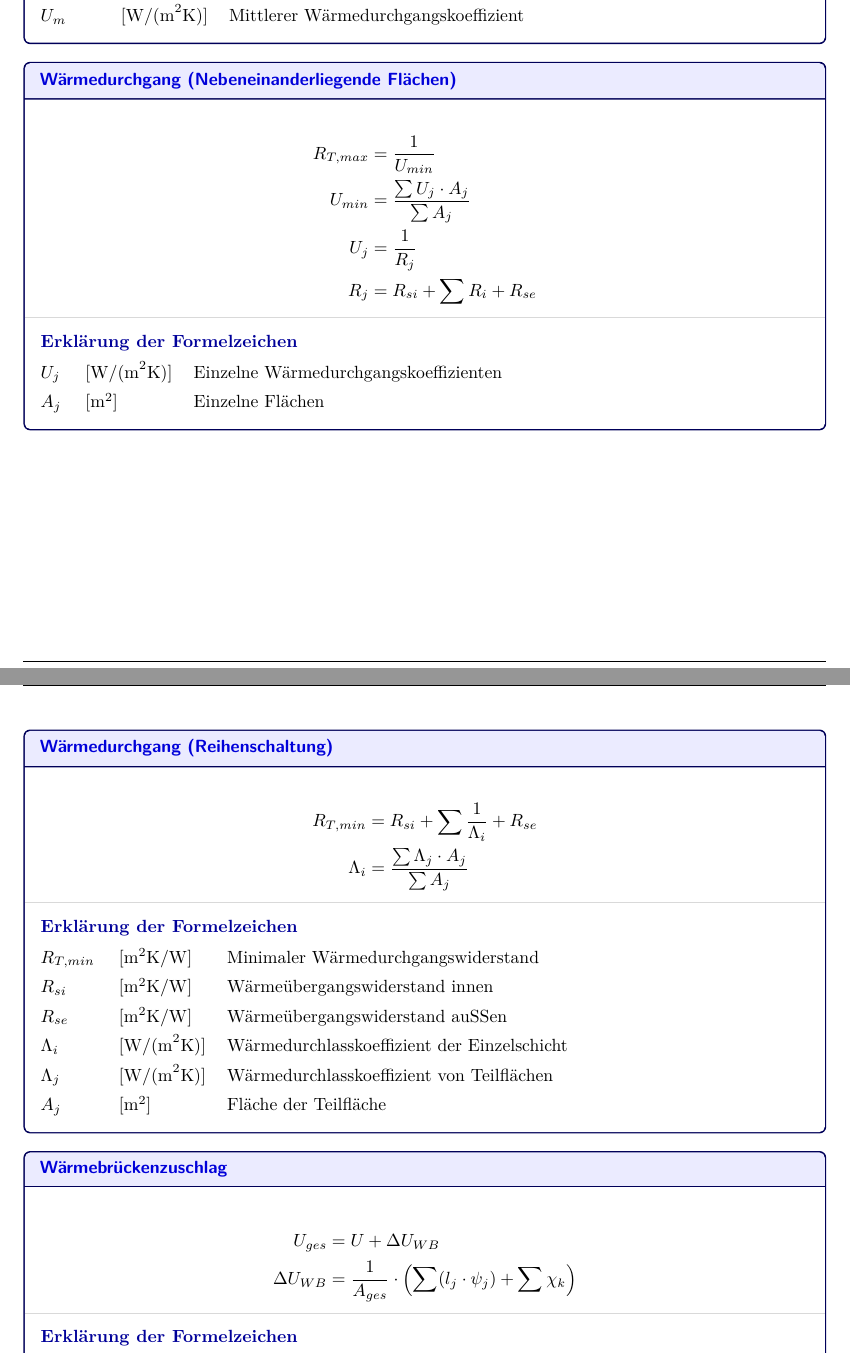
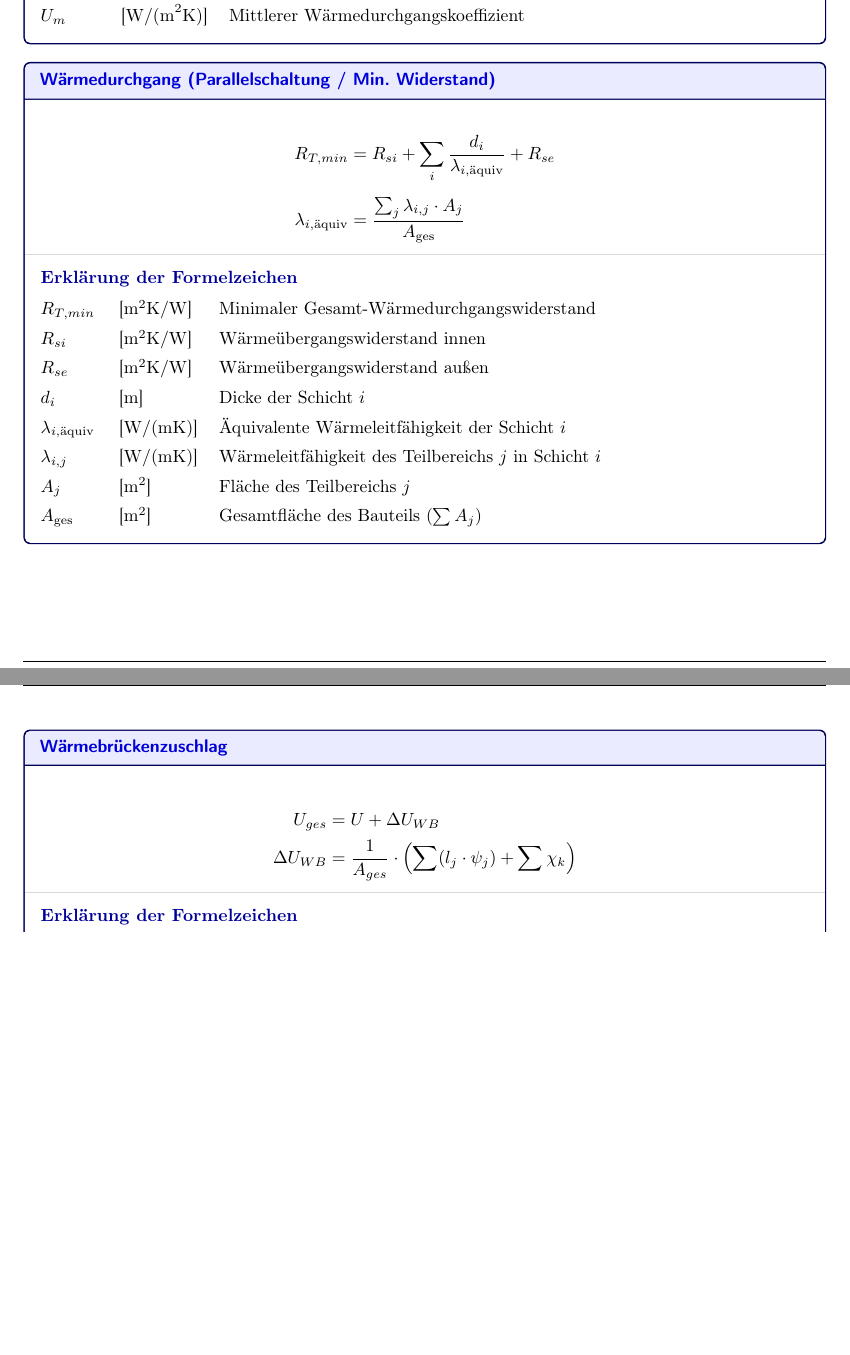
Before and after one commit to bennet-gke/Bauphysik-Formelsamlung, a LaTeX document (Bauphysik_Formelsammlung.tex): two parts of pages 6 and 7 of 32, joined at a grey line, cut so that both start at the same text, the shorter picture padded with empty space. The pictures show the PDF file Bauphysik_Formelsammlung.pdf that the author committed with the source.

Commit message:
Added new Formula for Parallelschaltung

```diff
--- a/Bauphysik_Formelsammlung.tex
+++ b/Bauphysik_Formelsammlung.tex
@@ -359,8 +359,3 @@ U_m& \eh{W/(m^2 K)} & Mittlerer Wärmedurchgangskoeffizient
     \end{symbols}
 \end{formelbox}
 
-\begin{formelbox}{Wärmedurchgang (Nebeneinanderliegende Flächen)}
-    \begin{align*}
-        R_{T,max} & = \frac{1}{U_{min}} \\
-        U_{min} & = \frac{\sum U_j \cdot A_j}{\sum A_j} \\
-        U_j & = \frac{1}{R_j} \\
@@ -374,20 +362,22 @@ A_j& \eh{m^2} & Einzelne Flächen
-\end{formelbox}
-
-\begin{formelbox}{Wärmedurchgang (Reihenschaltung)}
-    \begin{align*}
-        R_{T,min} & = R_{si} + \sum \frac{1}{\Lambda_i} + R_{se} \\
-        \Lambda_i & = \frac{\sum \Lambda_j \cdot A_j}{\sum A_j}
-    \end{align*}
-    \tcblower
-    \begin{symbols}
-         R_{T,min}& \eh{m^2 K/W} & Minimaler Wärmedurchgangswiderstand \\
+\begin{formelbox}{Wärmedurchgang (Parallelschaltung / Min. Widerstand)}
+    \begin{align*}
+        R_{T,min} & = R_{si} + \sum_{i} \frac{d_i}{\lambda_{i,\text{äquiv}}} + R_{se} \\[0.5em]
+        \lambda_{i,\text{äquiv}} & = \frac{\sum_{j} \lambda_{i,j} \cdot A_j}{A_{\text{ges}}}
+    \end{align*}
+    \tcblower
+    \begin{symbols}
+         R_{T,min}& \eh{m^2 K/W} & Minimaler Gesamt-Wärmedurchgangswiderstand \\
          R_{si}& \eh{m^2 K/W} & Wärmeübergangswiderstand innen \\
          R_{se}& \eh{m^2 K/W} & Wärmeübergangswiderstand außen \\
-         \Lambda_i& \eh{W/(m^2 K)} & Wärmedurchlasskoeffizient der Einzelschicht \\
-         \Lambda_j& \eh{W/(m^2 K)} & Wärmedurchlasskoeffizient von Teilflächen \\
-         A_j& \eh{m^2} & Fläche der Teilfläche
-    \end{symbols}
-\end{formelbox}
+         d_i& \eh{m} & Dicke der Schicht $i$ \\
+         \lambda_{i,\text{äquiv}}& \eh{W/(m K)} & Äquivalente Wärmeleitfähigkeit der Schicht $i$ \\
+         \lambda_{i,j}& \eh{W/(m K)} & Wärmeleitfähigkeit des Teilbereichs $j$ in Schicht $i$ \\
+         A_j& \eh{m^2} & Fläche des Teilbereichs $j$ \\
+         A_{\text{ges}}& \eh{m^2} & Gesamtfläche des Bauteils ($\sum A_j$)
+    \end{symbols}
+\end{formelbox}
+
+
 
 \begin{formelbox}{Wärmebrückenzuschlag}
     \begin{align*}
```
Also changed, not shown: Bauphysik_Formelsammlung.pdf, Bauphysik_Formelsammlung.tex (7 more changed lines), 1 other file.
